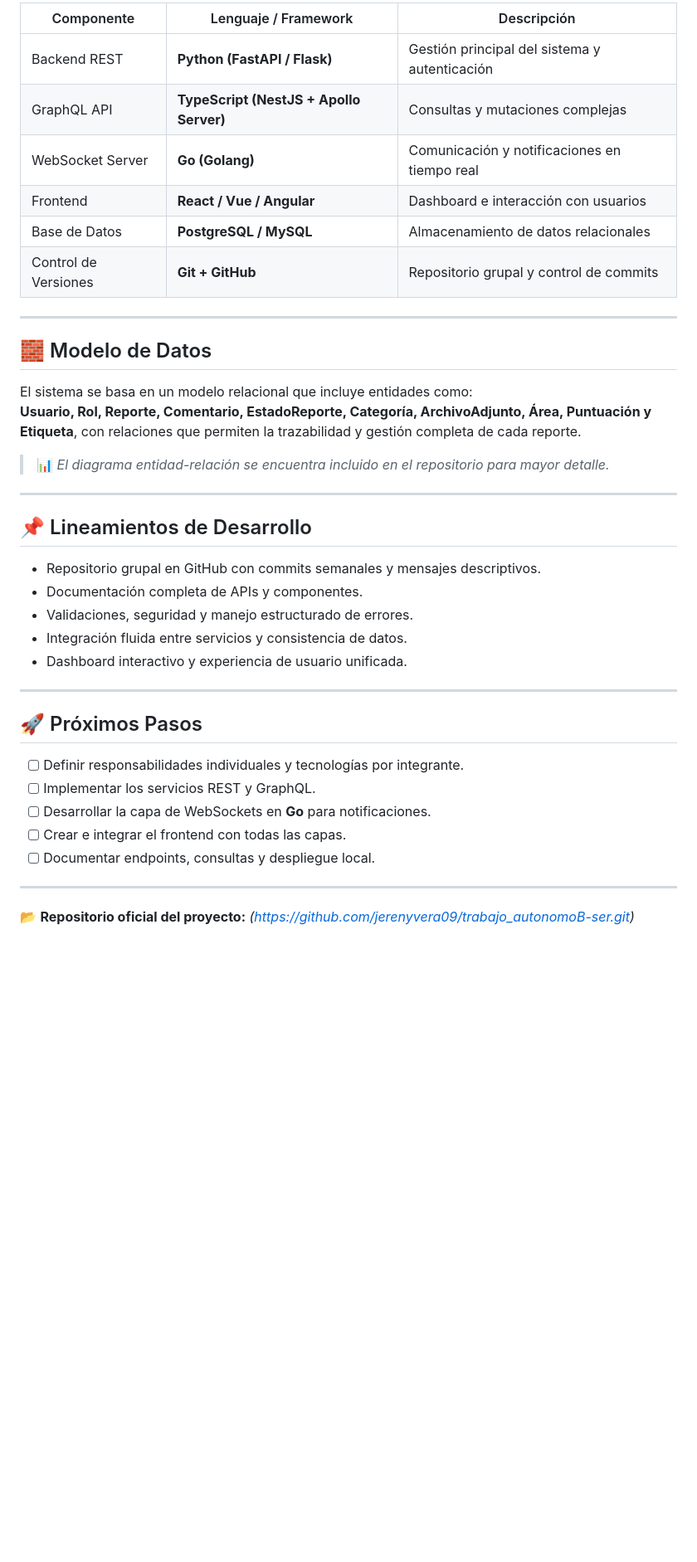
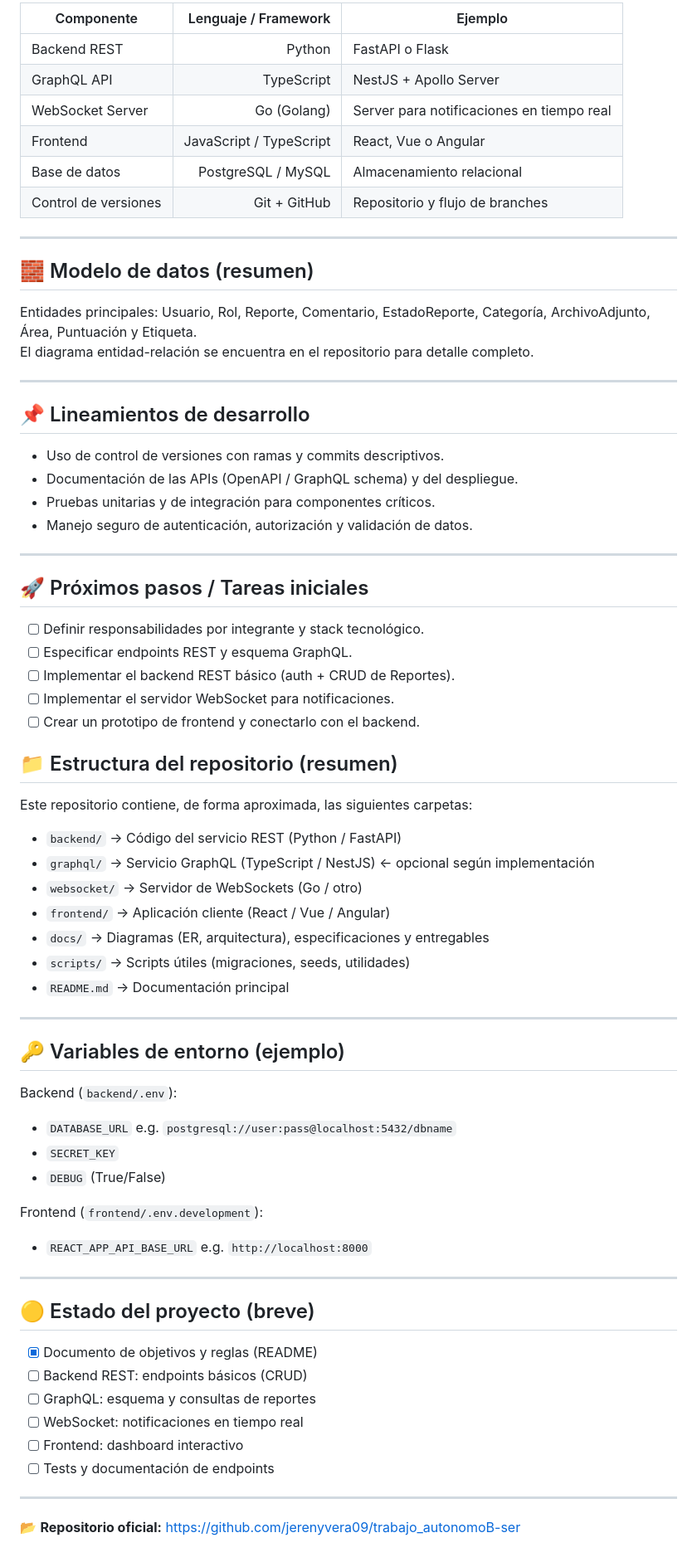
Before and after one commit to jerenyvera09/trabajo_autonomoB-ser, a Markdown page: README.md, the part around one of its changes. Shown at 83% size. Drawn GitHub-style; blank space fills up the shorter version.

Commit message:
primer commit del autonomo 4/10/25

```diff
--- a/README.md
+++ b/README.md
@@ -57,44 +59,76 @@ El sistema se desarrollará bajo una **arquitectura distribuida**, compuesta por
 
-| Componente | Lenguaje / Framework | Descripción |
-|-------------|----------------------|--------------|
-| Backend REST | **Python (FastAPI / Flask)** | Gestión principal del sistema y autenticación |
-| GraphQL API | **TypeScript (NestJS + Apollo Server)** | Consultas y mutaciones complejas |
-| WebSocket Server | **Go (Golang)** | Comunicación y notificaciones en tiempo real |
-| Frontend | **React / Vue / Angular** | Dashboard e interacción con usuarios |
-| Base de Datos | **PostgreSQL / MySQL** | Almacenamiento de datos relacionales |
-| Control de Versiones | **Git + GitHub** | Repositorio grupal y control de commits |
+| Componente           |    Lenguaje / Framework | Ejemplo                                   |
+| -------------------- | ----------------------: | ----------------------------------------- |
+| Backend REST         |                  Python | FastAPI o Flask                           |
+| GraphQL API          |              TypeScript | NestJS + Apollo Server                    |
+| WebSocket Server     |             Go (Golang) | Server para notificaciones en tiempo real |
+| Frontend             | JavaScript / TypeScript | React, Vue o Angular                      |
+| Base de datos        |      PostgreSQL / MySQL | Almacenamiento relacional                 |
+| Control de versiones |            Git + GitHub | Repositorio y flujo de branches           |
 
 ---
 
-## 🧱 Modelo de Datos
+## 🧱 Modelo de datos (resumen)
 
-El sistema se basa en un modelo relacional que incluye entidades como:
-**Usuario, Rol, Reporte, Comentario, EstadoReporte, Categoría, ArchivoAdjunto, Área, Puntuación y Etiqueta**, con relaciones que permiten la trazabilidad y gestión completa de cada reporte.
-
-> 📊 *El diagrama entidad-relación se encuentra incluido en el repositorio para mayor detalle.*
+Entidades principales: Usuario, Rol, Reporte, Comentario, EstadoReporte, Categoría, ArchivoAdjunto, Área, Puntuación y Etiqueta.
+El diagrama entidad-relación se encuentra en el repositorio para detalle completo.
 
 ---
 
+## 📌 Lineamientos de desarrollo
 
-
-## 📌 Lineamientos de Desarrollo
-
-- Repositorio grupal en GitHub con commits semanales y mensajes descriptivos.
-- Documentación completa de APIs y componentes.
-- Validaciones, seguridad y manejo estructurado de errores.
-- Integración fluida entre servicios y consistencia de datos.
-- Dashboard interactivo y experiencia de usuario unificada.
+- Uso de control de versiones con ramas y commits descriptivos.
+- Documentación de las APIs (OpenAPI / GraphQL schema) y del despliegue.
+- Pruebas unitarias y de integración para componentes críticos.
+- Manejo seguro de autenticación, autorización y validación de datos.
 
 ---
 
-## 🚀 Próximos Pasos
+## 🚀 Próximos pasos / Tareas iniciales
 
-- [ ] Definir responsabilidades individuales y tecnologías por integrante.
-- [ ] Implementar los servicios REST y GraphQL.
-- [ ] Desarrollar la capa de WebSockets en **Go** para notificaciones.
-- [ ] Crear e integrar el frontend con todas las capas.
-- [ ] Documentar endpoints, consultas y despliegue local.
+- [ ] Definir responsabilidades por integrante y stack tecnológico.
+- [ ] Especificar endpoints REST y esquema GraphQL.
+- [ ] Implementar el backend REST básico (auth + CRUD de Reportes).
+- [ ] Implementar el servidor WebSocket para notificaciones.
+- [ ] Crear un prototipo de frontend y conectarlo con el backend.
+
+## 📁 Estructura del repositorio (resumen)
+
+Este repositorio contiene, de forma aproximada, las siguientes carpetas:
+
+- `backend/` → Código del servicio REST (Python / FastAPI)
+- `graphql/` → Servicio GraphQL (TypeScript / NestJS) ← opcional según implementación
+- `websocket/` → Servidor de WebSockets (Go / otro)
+- `frontend/` → Aplicación cliente (React / Vue / Angular)
+- `docs/` → Diagramas (ER, arquitectura), especificaciones y entregables
+- `scripts/` → Scripts útiles (migraciones, seeds, utilidades)
+- `README.md` → Documentación principal
 
 ---
 
-📂 **Repositorio oficial del proyecto:** *(https://github.com/jerenyvera09/trabajo_autonomoB-ser.git)*
+## 🔑 Variables de entorno (ejemplo)
+
+Backend (`backend/.env`):
+
+- `DATABASE_URL` e.g. `postgresql://user:pass@localhost:5432/dbname`
+- `SECRET_KEY`
+- `DEBUG` (True/False)
+
+Frontend (`frontend/.env.development`):
+
+- `REACT_APP_API_BASE_URL` e.g. `http://localhost:8000`
+
+---
+
+## 🟡 Estado del proyecto (breve)
+
+- [x] Documento de objetivos y reglas (README)
+- [ ] Backend REST: endpoints básicos (CRUD)
+- [ ] GraphQL: esquema y consultas de reportes
+- [ ] WebSocket: notificaciones en tiempo real
+- [ ] Frontend: dashboard interactivo
+- [ ] Tests y documentación de endpoints
+
+---
+
+📂 **Repositorio oficial:** https://github.com/jerenyvera09/trabajo_autonomoB-ser
```
Also changed, not shown: other parts of README.md (+18 -16 lines).
